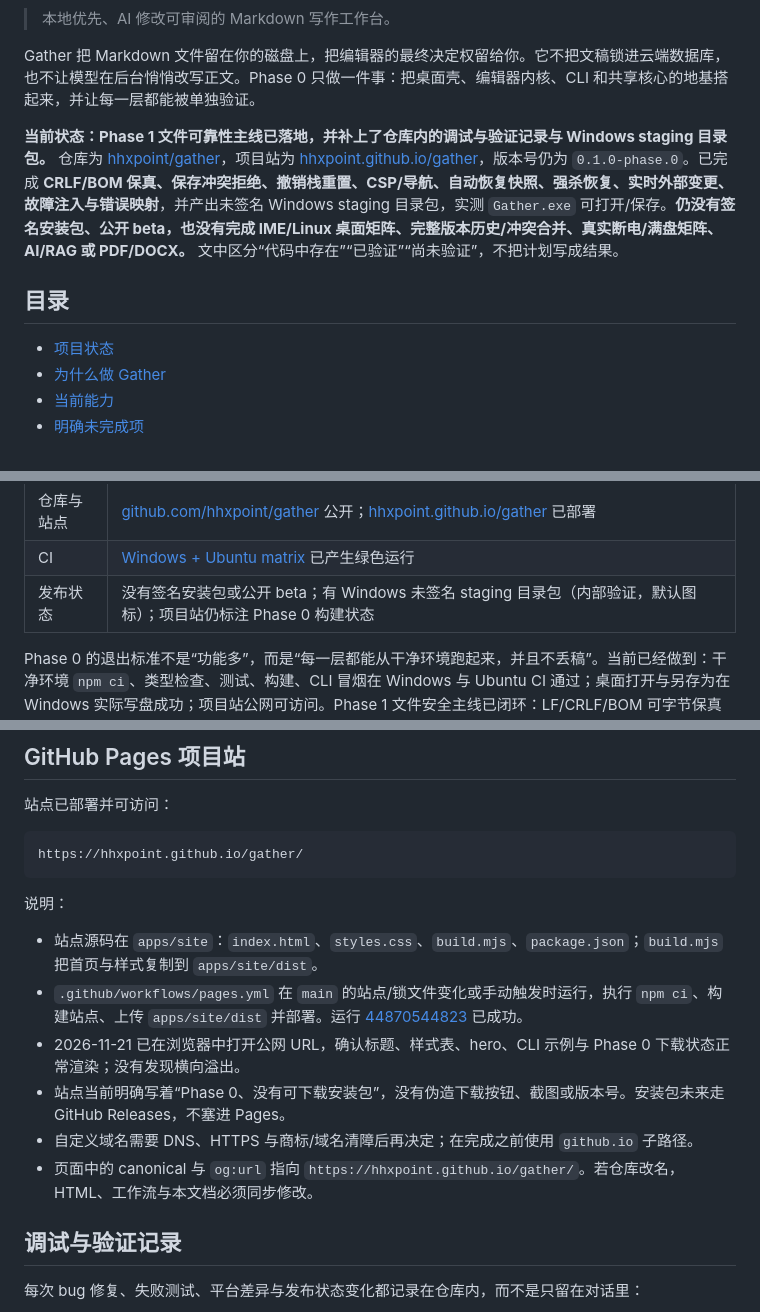
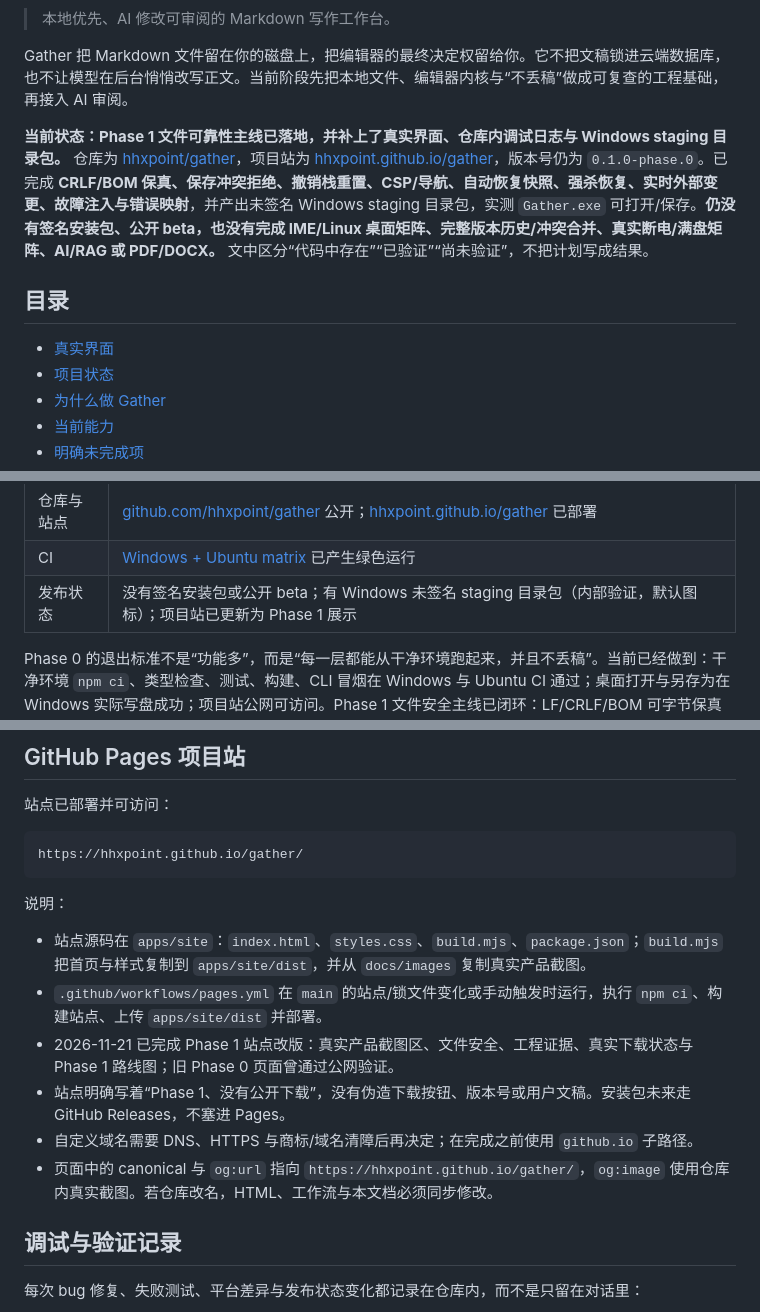
Before and after one commit to hhxpoint/gather, a Markdown page: README.md, 3 parts joined by grey strips. Drawn GitHub-style.

```diff
--- a/README.md
+++ b/README.md
@@ -2,12 +4,13 @@
 
 > 本地优先、AI 修改可审阅的 Markdown 写作工作台。
 
-Gather 把 Markdown 文件留在你的磁盘上，把编辑器的最终决定权留给你。它不把文稿锁进云端数据库，也不让模型在后台悄悄改写正文。Phase 0 只做一件事：把桌面壳、编辑器内核、CLI 和共享核心的地基搭起来，并让每一层都能被单独验证。
+Gather 把 Markdown 文件留在你的磁盘上，把编辑器的最终决定权留给你。它不把文稿锁进云端数据库，也不让模型在后台悄悄改写正文。当前阶段先把本地文件、编辑器内核与“不丢稿”做成可复查的工程基础，再接入 AI 审阅。
 
-**当前状态：Phase 1 文件可靠性主线已落地，并补上了仓库内的调试与验证记录与 Windows staging 目录包。** 仓库为 [hhxpoint/gather](https://github.com/hhxpoint/gather)，项目站为 [hhxpoint.github.io/gather](https://hhxpoint.github.io/gather/)，版本号仍为 `0.1.0-phase.0`。已完成 **CRLF/BOM 保真、保存冲突拒绝、撤销栈重置、CSP/导航、自动恢复快照、强杀恢复、实时外部变更、故障注入与错误映射**，并产出未签名 Windows staging 目录包，实测 `Gather.exe` 可打开/保存。**仍没有签名安装包、公开 beta，也没有完成 IME/Linux 桌面矩阵、完整版本历史/冲突合并、真实断电/满盘矩阵、AI/RAG 或 PDF/DOCX。** 文中区分“代码中存在”“已验证”“尚未验证”，不把计划写成结果。
+**当前状态：Phase 1 文件可靠性主线已落地，并补上了真实界面、仓库内调试日志与 Windows staging 目录包。** 仓库为 [hhxpoint/gather](https://github.com/hhxpoint/gather)，项目站为 [hhxpoint.github.io/gather](https://hhxpoint.github.io/gather/)，版本号仍为 `0.1.0-phase.0`。已完成 **CRLF/BOM 保真、保存冲突拒绝、撤销栈重置、CSP/导航、自动恢复快照、强杀恢复、实时外部变更、故障注入与错误映射**，并产出未签名 Windows staging 目录包，实测 `Gather.exe` 可打开/保存。**仍没有签名安装包、公开 beta，也没有完成 IME/Linux 桌面矩阵、完整版本历史/冲突合并、真实断电/满盘矩阵、AI/RAG 或 PDF/DOCX。** 文中区分“代码中存在”“已验证”“尚未验证”，不把计划写成结果。
 
 ## 目录
 
+- [真实界面](#真实界面)
 - [项目状态](#项目状态)
 - [为什么做 Gather](#为什么做-gather)
 - [当前能力](#当前能力)
@@ -41,7 +59,7 @@ Gather 把 Markdown 文件留在你的磁盘上，把编辑器的最终决定权
 | 许可 | 应用核心 AGPL-3.0-only（`LICENSE` 已落盘）；插件 SDK/主题以后 MIT |
 | 仓库与站点 | [github.com/hhxpoint/gather](https://github.com/hhxpoint/gather) 公开；[hhxpoint.github.io/gather](https://hhxpoint.github.io/gather/) 已部署 |
 | CI | [Windows + Ubuntu matrix](https://github.com/hhxpoint/gather/actions/workflows/ci.yml) 已产生绿色运行 |
-| 发布状态 | 没有签名安装包或公开 beta；有 Windows 未签名 staging 目录包（内部验证，默认图标）；项目站仍标注 Phase 0 构建状态 |
+| 发布状态 | 没有签名安装包或公开 beta；有 Windows 未签名 staging 目录包（内部验证，默认图标）；项目站已更新为 Phase 1 展示 |
 
 Phase 0 的退出标准不是“功能多”，而是“每一层都能从干净环境跑起来，并且不丢稿”。当前已经做到：干净环境 `npm ci`、类型检查、测试、构建、CLI 冒烟在 Windows 与 Ubuntu CI 通过；桌面打开与另存为在 Windows 实际写盘成功；项目站公网可访问。Phase 1 文件安全主线已闭环：LF/CRLF/BOM 可字节保真 round-trip；保存前用 SHA-256 + 尺寸拒绝覆盖外部修改；打开新文件会重建编辑器状态，撤销不会回到上一篇；生产环境注入 CSP 并拦截导航/新窗口；自动恢复快照在强杀后可恢复，实时 watcher 会提示外部修改并支持显式载入磁盘版本；写入/重命名/权限失败会清理临时文件并显示可操作错误；POSIX 只读目录与 20 MiB 边界进入真实/注入测试；Windows staging 目录包已实测打开/保存。仍未做到：IME/Linux 桌面矩阵、完整的冲突合并/版本历史、真实断电/满盘矩阵、签名安装包、AI/RAG、PDF/DOCX。具体差距见[明确未完成项](#明确未完成项)；本文档不声称这些能力已完成。
 
@@ -538,12 +557,12 @@ https://hhxpoint.github.io/gather/
 
 说明：
 
-- 站点源码在 `apps/site`：`index.html`、`styles.css`、`build.mjs`、`package.json`；`build.mjs` 把首页与样式复制到 `apps/site/dist`。
-- `.github/workflows/pages.yml` 在 `main` 的站点/锁文件变化或手动触发时运行，执行 `npm ci`、构建站点、上传 `apps/site/dist` 并部署。运行 [44870544823](https://github.com/hhxpoint/gather/actions/runs/44870544823) 已成功。
-- 2026-11-21 已在浏览器中打开公网 URL，确认标题、样式表、hero、CLI 示例与 Phase 0 下载状态正常渲染；没有发现横向溢出。
-- 站点当前明确写着“Phase 0、没有可下载安装包”，没有伪造下载按钮、截图或版本号。安装包未来走 GitHub Releases，不塞进 Pages。
+- 站点源码在 `apps/site`：`index.html`、`styles.css`、`build.mjs`、`package.json`；`build.mjs` 把首页与样式复制到 `apps/site/dist`，并从 `docs/images` 复制真实产品截图。
+- `.github/workflows/pages.yml` 在 `main` 的站点/锁文件变化或手动触发时运行，执行 `npm ci`、构建站点、上传 `apps/site/dist` 并部署。
+- 2026-11-21 已完成 Phase 1 站点改版：真实产品截图区、文件安全、工程证据、真实下载状态与 Phase 1 路线图；旧 Phase 0 页面曾通过公网验证。
+- 站点明确写着“Phase 1、没有公开下载”，没有伪造下载按钮、版本号或用户文稿。安装包未来走 GitHub Releases，不塞进 Pages。
 - 自定义域名需要 DNS、HTTPS 与商标/域名清障后再决定；在完成之前使用 `github.io` 子路径。
-- 页面中的 canonical 与 `og:url` 指向 `https://hhxpoint.github.io/gather/`。若仓库改名，HTML、工作流与本文档必须同步修改。
+- 页面中的 canonical 与 `og:url` 指向 `https://hhxpoint.github.io/gather/`，`og:image` 使用仓库内真实截图。若仓库改名，HTML、工作流与本文档必须同步修改。
 
 ## 调试与验证记录
 
```
Also changed, not shown: other parts of README.md (+19 -1 lines), docs/DEBUG_LOG.md (+28 -0 lines), docs/VERIFICATION.md (+11 -0 lines), docs/images/gather-editor.png (added), docs/images/gather-external-change.png (added), docs/images/gather-recovery.png (added), 3 other files.
